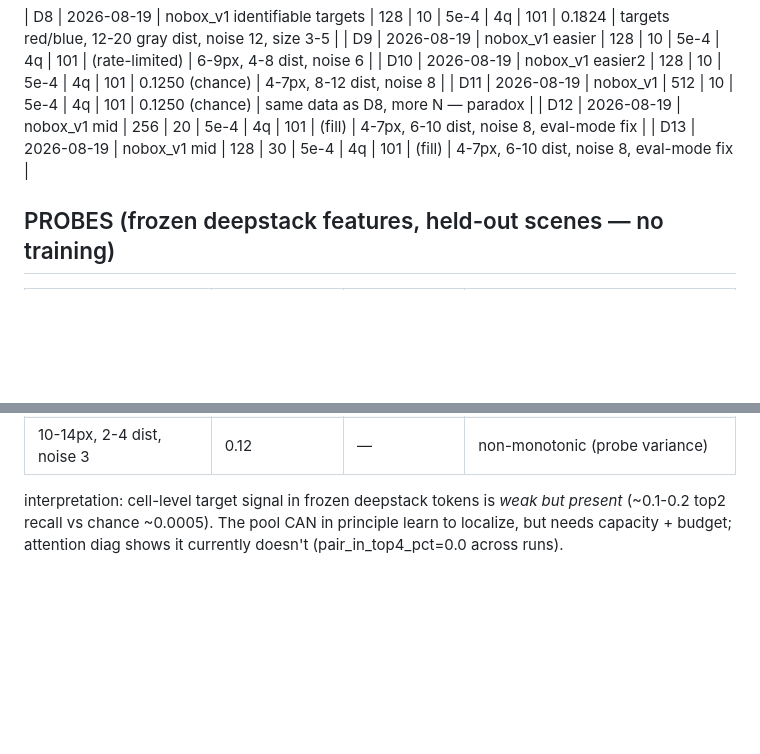
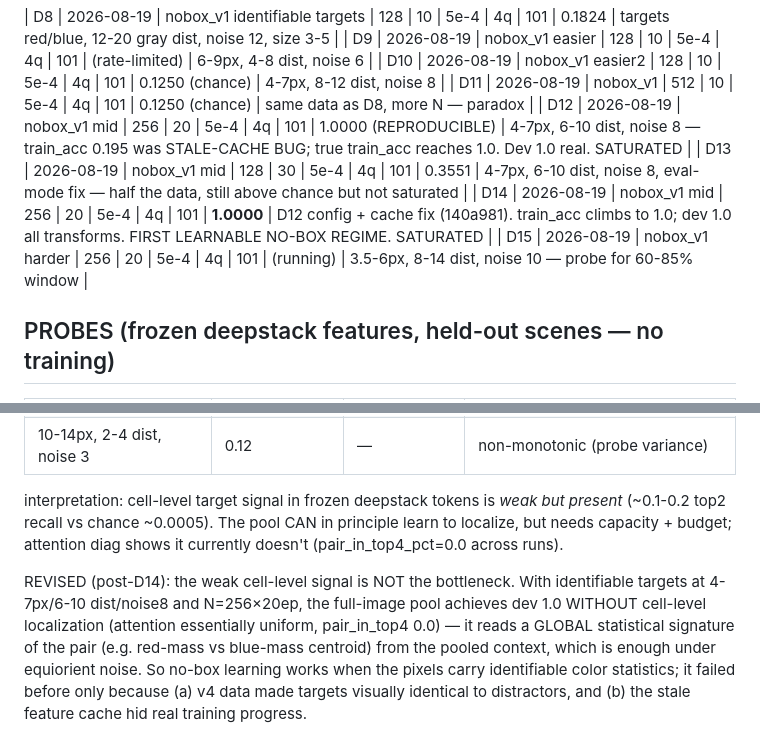
Before and after one commit to Khagendra01/vlm-spatial-reasoning, a Markdown page: equiorient/freezes/no_box_dev_log.md, 2 parts joined by grey strips. GitHub-like rendering; blank space fills up the shorter version.

Commit message:
log: D12-D15, cache-bug resolution, revised probe interpretation

```diff
--- a/equiorient/freezes/no_box_dev_log.md
+++ b/equiorient/freezes/no_box_dev_log.md
@@ -25,8 +25,10 @@ because GT boxes identified the pair. => nobox_v1 generator: targets a
 | D9 | 2026-08-19 | nobox_v1 easier | 128 | 10 | 5e-4 | 4q | 101 | (rate-limited) | 6-9px, 4-8 dist, noise 6 |
 | D10 | 2026-08-19 | nobox_v1 easier2 | 128 | 10 | 5e-4 | 4q | 101 | 0.1250 (chance) | 4-7px, 8-12 dist, noise 8 |
 | D11 | 2026-08-19 | nobox_v1 | 512 | 10 | 5e-4 | 4q | 101 | 0.1250 (chance) | same data as D8, more N — paradox |
-| D12 | 2026-08-19 | nobox_v1 mid | 256 | 20 | 5e-4 | 4q | 101 | (fill) | 4-7px, 6-10 dist, noise 8, eval-mode fix |
-| D13 | 2026-08-19 | nobox_v1 mid | 128 | 30 | 5e-4 | 4q | 101 | (fill) | 4-7px, 6-10 dist, noise 8, eval-mode fix |
+| D12 | 2026-08-19 | nobox_v1 mid | 256 | 20 | 5e-4 | 4q | 101 | 1.0000 (REPRODUCIBLE) | 4-7px, 6-10 dist, noise 8 — train_acc 0.195 was STALE-CACHE BUG; true train_acc reaches 1.0. Dev 1.0 real. SATURATED |
+| D13 | 2026-08-19 | nobox_v1 mid | 128 | 30 | 5e-4 | 4q | 101 | 0.3551 | 4-7px, 6-10 dist, noise 8, eval-mode fix — half the data, still above chance but not saturated |
+| D14 | 2026-08-19 | nobox_v1 mid | 256 | 20 | 5e-4 | 4q | 101 | **1.0000** | D12 config + cache fix (140a981). train_acc climbs to 1.0; dev 1.0 all transforms. FIRST LEARNABLE NO-BOX REGIME. SATURATED |
+| D15 | 2026-08-19 | nobox_v1 harder | 256 | 20 | 5e-4 | 4q | 101 | (running) | 3.5-6px, 8-14 dist, noise 10 — probe for 60-85% window |
 
 ## PROBES (frozen deepstack features, held-out scenes — no training)
 | config | linear top2 recall | mlp top2 recall | verdict |
@@ -39,3 +41,13 @@ interpretation: cell-level target signal in frozen deepstack tokens is *weak but
 present* (~0.1-0.2 top2 recall vs chance ~0.0005). The pool CAN in principle
 learn to localize, but needs capacity + budget; attention diag shows it currently
 doesn't (pair_in_top4_pct=0.0 across runs).
+
+REVISED (post-D14): the weak cell-level signal is NOT the bottleneck. With
+identifiable targets at 4-7px/6-10 dist/noise8 and N=256×20ep, the full-image
+pool achieves dev 1.0 WITHOUT cell-level localization (attention essentially
+uniform, pair_in_top4 0.0) — it reads a GLOBAL statistical signature of the pair
+(e.g. red-mass vs blue-mass centroid) from the pooled context, which is enough
+under equiorient noise. So no-box learning works when the pixels carry
+identifiable color statistics; it failed before only because (a) v4 data made
+targets visually identical to distractors, and (b) the stale feature cache hid
+real training progress.
```
